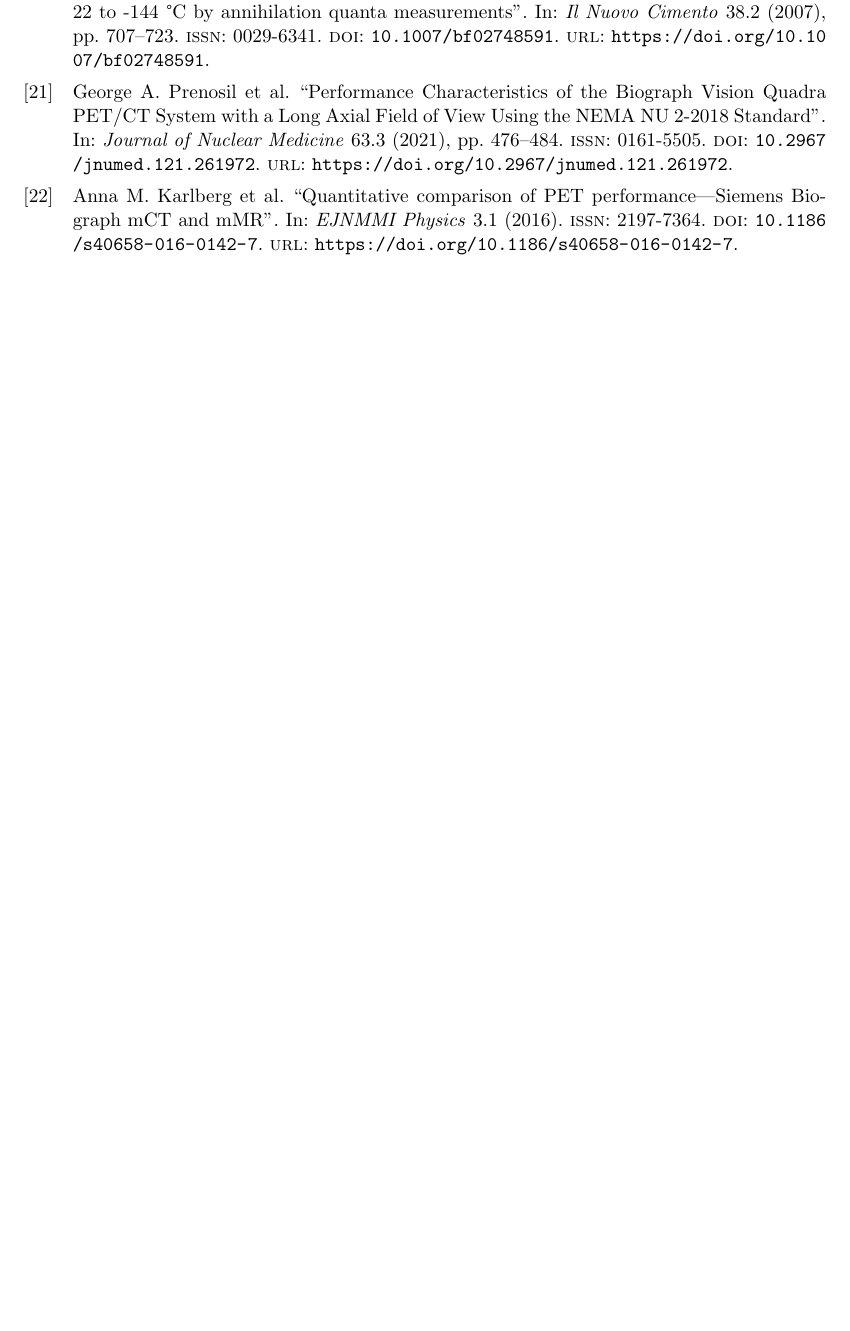
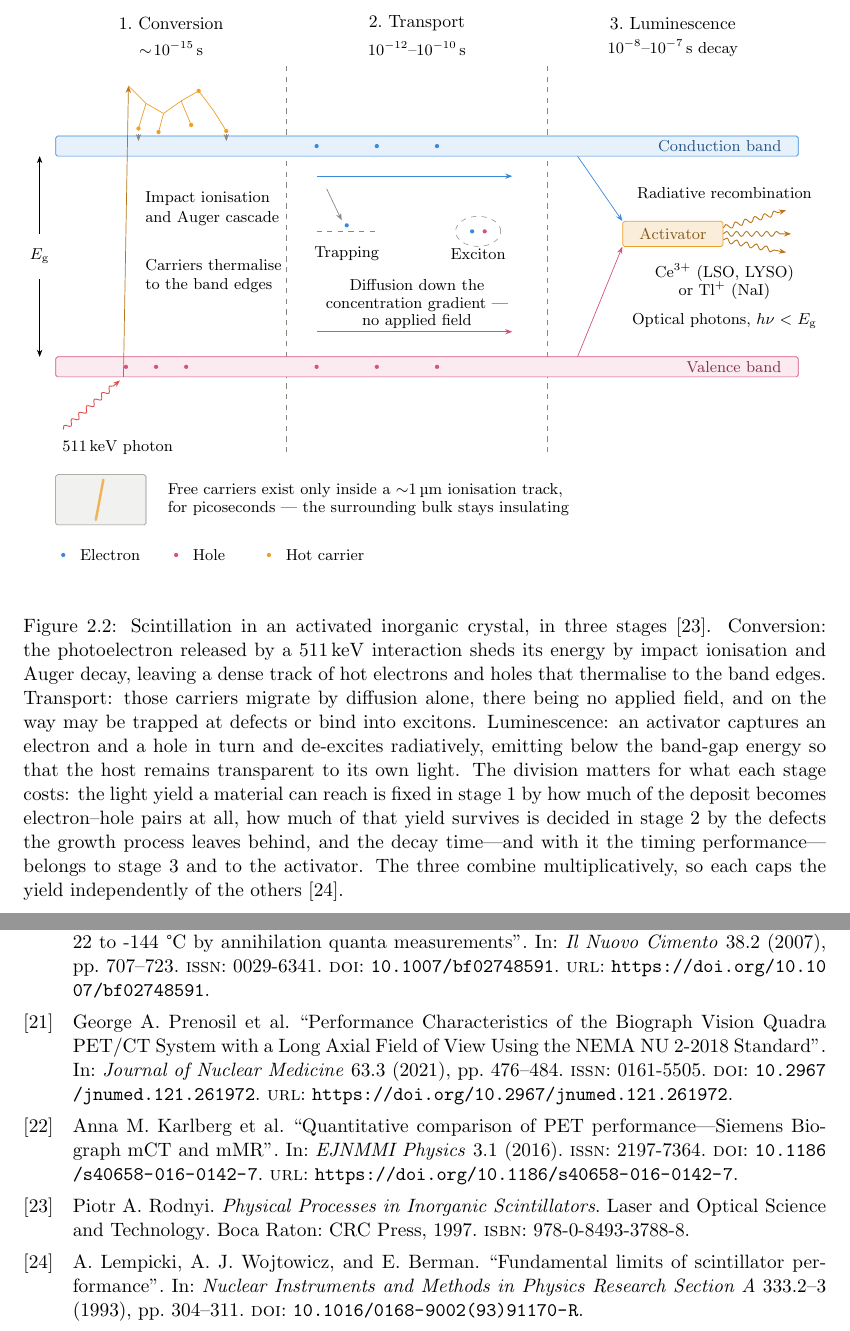
Before and after one commit to DanielChahine004/local_latex, a LaTeX thesis (src/thesis/main.tex, which reads src/thesis/chapters/02-literature-review.tex, src/thesis/figures/02-literature-review/scintillation-process.tex): part of page 32 of 32 before the commit and two parts of pages 24 and 33 of 33 after it, the two joined at a grey line, cut at the place of the change, the shorter picture padded with empty space. Compiled offline with pdfLaTeX.

Commit message:
Add the three-stage scintillation figure to the inorganic section
Figure 2.2 in the inorganic crystals section: conversion, transport and
luminescence in an activated crystal, drawn to carry the cost argument --
each stage caps the light yield independently, so each is its own lever.

Built on three invariants rather than hand-placed coordinates, after the
first draft compiled clean and still had four label collisions:

- band labels pinned to each band's east end, leaving the middle of both
  bands to the carriers, so no dot can land on the text
- every prose block has a text width, so its box cannot grow with rewording
- in stage 3 the label column starts at activator.west and both carrier
  arrows terminate on that edge, so no arrow can reach a label

\scintfit errors if the figure outgrows the measure, as \chainfit does for
the chain figures; verified by deliberately overrunning it.

Cite Rodnyi for the three-stage model and Lempicki for the multiplicative
yield decomposition the caption's closing argument rests on. Nikl is filed
in the bibliography for the prose to come. The stage-3 decay range now
covers NaI(Tl) at ~230 ns rather than only Ce:LSO at ~40 ns.

Co-Authored-By: Claude Opus 5 (1M context) <noreply@anthropic.com>

```diff
--- a/src/thesis/chapters/02-literature-review.tex
+++ b/src/thesis/chapters/02-literature-review.tex
@@ -193,6 +193,19 @@ Since the emitting species is the bulk itself rather than a dilute dopant, compo
 \subsection{Inorganic Crystals and Ceramics}
 \label{sec:inorganic}
 \topics{property table across NaI(Tl), BGO, LSO:Ce, LYSO:Ce, GSO, BaF\textsubscript{2}, LaBr\textsubscript{3}. Practical liabilities that disqualify materials the table flatters: \textsuperscript{176}Lu/\textsuperscript{138}La intrinsic radioactivity, hygroscopicity, thermal quenching (a cooling requirement, so a system cost), radiation damage, fragility. Czochralski growth as the cost floor -- melting point, crucible (Ir versus Pt), achievable monolith size, since a material that cannot be grown large is excluded from this architecture regardless of properties; GAGG:Ce and garnet transparent ceramics as the sintered alternative. Cost per unit volume, separating raw-material scarcity (Lu, Ge, La, Ga) from process cost and growth yield -- only the first is what the germanium argument of Chapter~\ref{ch:introduction} turns on. The BGO renaissance for non-TOF high-sensitivity systems; Cherenkov and cross-luminescence (BaF\textsubscript{2}) as the materials-side response to the \ps{10} challenge.}
+
+\begin{figure}[tbp]
+	\centering
+	\input{figures/02-literature-review/scintillation-process}
+	\caption[The three stages of inorganic scintillation]{%
+		Scintillation in an activated inorganic crystal, in three stages \cite{Rodnyi1997}.
+		Conversion: the photoelectron released by a \keV{511} interaction sheds its energy by impact ionisation and Auger decay, leaving a dense track of hot electrons and holes that thermalise to the band edges.
+		Transport: those carriers migrate by diffusion alone, there being no applied field, and on the way may be trapped at defects or bind into excitons.
+		Luminescence: an activator captures an electron and a hole in turn and de-excites radiatively, emitting below the band-gap energy so that the host remains transparent to its own light.
+		The division matters for what each stage costs: the light yield a material can reach is fixed in stage~1 by how much of the deposit becomes electron--hole pairs at all, how much of that yield survives is decided in stage~2 by the defects the growth process leaves behind, and the decay time---and with it the timing performance---belongs to stage~3 and to the activator.
+		The three combine multiplicatively, so each caps the yield independently of the others \cite{Lempicki1993}.}
+	\label{fig:scintillation-process}
+\end{figure}
 
 \paragraph{The Material Family}
 
--- /dev/null
+++ b/src/thesis/figures/02-literature-review/scintillation-process.tex
@@ -0,0 +1,189 @@
+% !TeX root = ../../main.tex
+% The three stages of scintillation in an activated inorganic crystal.
+% \input by chapters/02-literature-review.tex.
+%
+% The two bands and the dividers at x = 5.2 and 10.4 are the frame; everything
+% else hangs off a node inside one stage, so an edit moves a group rather than
+% orphaning a label from what it describes.
+%
+% THREE INVARIANTS KEEP THE LABELS APART. Hold them and nothing can collide;
+% break one and TeX will not say so.
+%   1. Band labels are pinned to the east end of each band, so the middle of
+%      both bands belongs to the carriers and no dot can land on the text.
+%   2. Every prose block has a text width, so its box is fixed rather than set
+%      by however long the string happens to be. Stage 1 starts at x = 2.25 and
+%      is 2.8 cm wide, which is what holds it between track and divider.
+%   3. In stage 3 the label column's LEFT EDGE IS THE ACTIVATOR'S west edge and
+%      both carrier arrows terminate on that same edge, so every arrow is
+%      always left of every label. Anchor the labels anywhere else and that
+%      guarantee is gone.
+% \scintfit checks the one thing the invariants cannot: total width.
+%
+% Needs arrows.meta and decorations.pathmorphing, both loaded in main.tex.
+
+\providecolor{scintcbfill}{HTML}{E6F1FB}
+\providecolor{scintcbline}{HTML}{378ADD}
+\providecolor{scintvbfill}{HTML}{FBEAF0}
+\providecolor{scintvbline}{HTML}{D4537E}
+\providecolor{scintactfill}{HTML}{FAEEDA}
+\providecolor{scintactline}{HTML}{EF9F27}
+\providecolor{scinthot}{HTML}{BA7517}
+\providecolor{scintgamma}{HTML}{E24B4A}
+\providecolor{scintinert}{HTML}{888780}
+
+% Width guard, called just before \end{tikzpicture}. The figure is drawn at the
+% full measure, so a label added at either end overruns the text block in
+% silence; this raises a hard error instead.
+\providecommand{\scintfit}{%
+	\path let \p1=(current bounding box.east), \p2=(current bounding box.west) in
+		\pgfextra{%
+			\ifdim\dimexpr\x1-\x2\relax>\textwidth
+				\PackageError{scintillation-process}{Figure is wider than the text block}%
+					{It measures \the\dimexpr\x1-\x2\relax\space against a measure of
+					\the\textwidth. Shorten a label or move it inside the diagram.}%
+			\fi};}
+
+\begin{tikzpicture}[
+	x=1cm, y=1cm,
+	ann/.style    = {font=\footnotesize, align=center},
+	block/.style  = {ann, align=left, text width=2.8cm},
+	% 3.8 cm: the widest single line in the stack measures 3.67 cm, and below
+	% that it wraps and the stack grows into the valence band
+	stack/.style  = {ann, text width=3.8cm, inner ysep=1pt},
+	title/.style  = {font=\small},
+	e/.style      = {circle, fill=scintcbline, inner sep=0pt, minimum size=2.4pt},
+	h/.style      = {circle, fill=scintvbline, inner sep=0pt, minimum size=2.4pt},
+	hot/.style    = {circle, fill=scintactline, inner sep=0pt, minimum size=2.4pt},
+	flow/.style   = {-{Stealth[length=4pt]}, line width=0.4pt},
+	actbox/.style = {draw=scintactline, fill=scintactfill, line width=0.4pt,
+		rounded corners=1pt, minimum width=2cm, minimum height=0.5cm,
+		inner sep=0pt, font=\footnotesize, text=scintactline!55!black},
+	wavy/.style   = {-{Stealth[length=4pt]}, line width=0.5pt, decorate,
+		decoration={snake, amplitude=0.5mm, segment length=2mm,
+			post length=1.6mm}},
+	]
+
+% ---------- frame: bands and stage dividers --------------------
+\def\scintR{15.4}
+
+\draw[dashed, scintinert, line width=0.3pt] (5.2,0.1) -- (5.2,7.8);
+\draw[dashed, scintinert, line width=0.3pt] (10.4,0.1) -- (10.4,7.8);
+
+\fill[scintcbfill, draw=scintcbline, line width=0.4pt, rounded corners=1pt]
+	(0.6,6.0) rectangle (\scintR,6.4);
+\fill[scintvbfill, draw=scintvbline, line width=0.4pt, rounded corners=1pt]
+	(0.6,1.6) rectangle (\scintR,2.0);
+
+% invariant 1: pinned east, leaving the middle of both bands to the carriers
+\node[font=\footnotesize, scintcbline!60!black, anchor=east]
+	at ([xshift=-2mm]\scintR,6.2) {Conduction band};
+\node[font=\footnotesize, scintvbline!60!black, anchor=east]
+	at ([xshift=-2mm]\scintR,1.8) {Valence band};
+
+\draw[{Stealth[length=4pt]}-, line width=0.3pt] (0.28,2.0) -- (0.28,3.55);
+\draw[-{Stealth[length=4pt]}, line width=0.3pt] (0.28,4.45) -- (0.28,6.0);
+\node[font=\footnotesize] at (0.28,4.0) {$E_\mathrm{g}$};
+
+% ---------- stage headings -------------------------------------
+\node[title]	at (2.9,8.65)  {1.\ Conversion};
+\node[ann]		at (2.9,8.15)  {$\sim\!10^{-15}\,$s};
+\node[title]	at (7.8,8.65)  {2.\ Transport};
+\node[ann]		at (7.8,8.15)  {$10^{-12}$--$10^{-10}\,$s};
+\node[title]	at (12.9,8.65) {3.\ Luminescence};
+% Ce:LSO decays in ~40 ns and NaI(Tl) in ~230 ns, so the range has to cover
+% both activators named below, not just the fast one.
+\node[ann]		at (12.9,8.15) {$10^{-8}$--$10^{-7}\,$s decay};
+
+% ================ STAGE 1: conversion ==========================
+\draw[wavy, scintgamma] (0.75,0.55) -- (1.88,1.53);
+\node[ann, anchor=west] at (0.6,0.2) {\keV{511} photon};
+\draw[-{Stealth[length=4pt]}, scinthot, line width=0.4pt] (1.95,1.60) -- (2.05,7.40);
+
+% cascade: {parent}/{child} coordinate pairs -- edit branch geometry here
+\foreach \a/\b in {
+	{2.05,7.40}/{2.40,7.05},
+	{2.40,7.05}/{2.25,6.55},
+	{2.40,7.05}/{2.75,6.85},
+	{2.75,6.85}/{2.65,6.48},
+	{2.75,6.85}/{3.10,7.10},
+	{3.10,7.10}/{3.30,6.62},
+	{3.10,7.10}/{3.45,7.30},
+	{3.45,7.30}/{3.75,6.90},
+	{3.75,6.90}/{4.00,6.50}}
+	\draw[scintactline, line width=0.4pt] (\a) -- (\b);
+
+\foreach \p in {{2.25,6.55},{2.65,6.48},{3.30,6.62},{4.00,6.50},{3.45,7.30}}
+	\node[hot] at (\p) {};
+\foreach \x in {2.25,4.00}
+	\draw[flow, scintinert] (\x,6.44) -- (\x,6.30);
+
+\foreach \x in {2.0,2.6,3.2} \node[h] at (\x,1.80) {};
+
+% invariant 2: a fixed 2.8 cm measure from x = 2.25 clears the track on the
+% left and the divider on the right, whatever the wording becomes
+\node[block, anchor=west] (s1cascade) at (2.25,4.95)
+	{Impact ionisation and Auger cascade};
+\node[block, anchor=north west] (s1thermal)
+	at ([yshift=-4mm]s1cascade.south west)
+	{Carriers thermalise to the band edges};
+
+% ================ STAGE 2: transport ===========================
+\foreach \x in {5.8,7.0,8.2} \node[e] at (\x,6.20) {};
+\foreach \x in {5.8,7.0,8.2} \node[h] at (\x,1.80) {};
+\draw[flow, scintcbline] (5.8,5.60) -- (9.70,5.60);
+\draw[flow, scintvbline] (5.8,2.50) -- (9.70,2.50);
+
+\draw[dashed, scintinert, line width=0.4pt] (5.80,4.50) -- (7.00,4.50);
+\node[e] at (6.40,4.62) {};
+\draw[flow, scintinert] (6.00,5.35) -- (6.30,4.72);
+\node[ann] at (6.40,4.05) {Trapping};
+
+\node[e] at (8.90,4.50) {};
+\node[h] at (9.15,4.50) {};
+\draw[dashed, scintinert, line width=0.3pt] (9.02,4.50) ellipse (0.45 and 0.30);
+\node[ann] at (9.02,4.05) {Exciton};
+
+\node[ann, text width=4.0cm] at (7.8,3.05)
+	{Diffusion down the\\[-1pt] concentration gradient ---\\[-1pt]
+		no applied field};
+
+% ================ STAGE 3: luminescence ========================
+% invariant 3: the label column starts at activator.west, and both arrows
+% terminate on that same edge, so no arrow can reach a label
+\node[actbox] (activator) at (12.90,4.45) {Activator};
+
+\draw[flow, scintcbline] (11.00,6.00) -- (activator.north west);
+\draw[flow, scintvbline] (11.00,2.00) -- (activator.south west);
+
+\node[stack, anchor=south west] (recomb)
+	at ([yshift=4mm]activator.north west) {Radiative recombination};
+\node[stack, anchor=north west] (dopants)
+	at ([yshift=-3mm]activator.south west)
+	{Ce$^{3+}$ (LSO, LYSO)\\[-1pt] or Tl$^{+}$ (NaI)};
+\node[stack, anchor=north west] (emitted)
+	at ([yshift=-2mm]dopants.south west) {Optical photons, $h\nu < E_\mathrm{g}$};
+
+% fanned into the gap the stack leaves between recomb and dopants
+\draw[wavy, scinthot] ([yshift=1.2mm]activator.east) -- ++(1.25,0.35);
+\draw[wavy, scinthot] (activator.east) -- ++(1.35,0);
+\draw[wavy, scinthot] ([yshift=-1.2mm]activator.east) -- ++(1.25,-0.25);
+
+% ---------- inset: track confinement ---------------------------
+\fill[scintinert!12, draw=scintinert, line width=0.3pt, rounded corners=1pt]
+	(0.6,-1.35) rectangle (2.4,-0.35);
+\draw[scintactline, line width=1.4pt, opacity=0.75, line cap=round]
+	(1.40,-1.25) -- (1.55,-0.45);
+\node[ann, anchor=west, align=left] at (2.7,-0.85)
+	{Free carriers exist only inside a $\sim$\um{1} ionisation track,\\[-1pt]
+		for picoseconds --- the surrounding bulk stays insulating};
+
+% ---------- legend ---------------------------------------------
+\node[e] at (0.75,-1.95) {};
+\node[ann, anchor=west] at (0.95,-1.95) {Electron};
+\node[h] at (3.00,-1.95) {};
+\node[ann, anchor=west] at (3.20,-1.95) {Hole};
+\node[hot] at (4.85,-1.95) {};
+\node[ann, anchor=west] at (5.05,-1.95) {Hot carrier};
+
+\scintfit
+\end{tikzpicture}
--- a/src/thesis/main.tex
+++ b/src/thesis/main.tex
@@ -10,6 +10,8 @@
 \usepackage{xcolor}
 \usepackage{tikz}
 \usetikzlibrary{calc} % \path let ...: chain-style.tex's \chainfit page-fit guard
+\usetikzlibrary{arrows.meta} % Stealth arrow tips
+\usetikzlibrary{decorations.pathmorphing} % snake, for photon squiggles
 \usepackage[hidelinks]{hyperref}
 \usepackage{bookmark} % writes PDF outlines directly: saves a whole rerun pass
 \usepackage{xurl} % break long DOIs/URLs rather than overrun the margin
```
Also changed, not shown: src/thesis/references.bib (+32 -0 lines).
